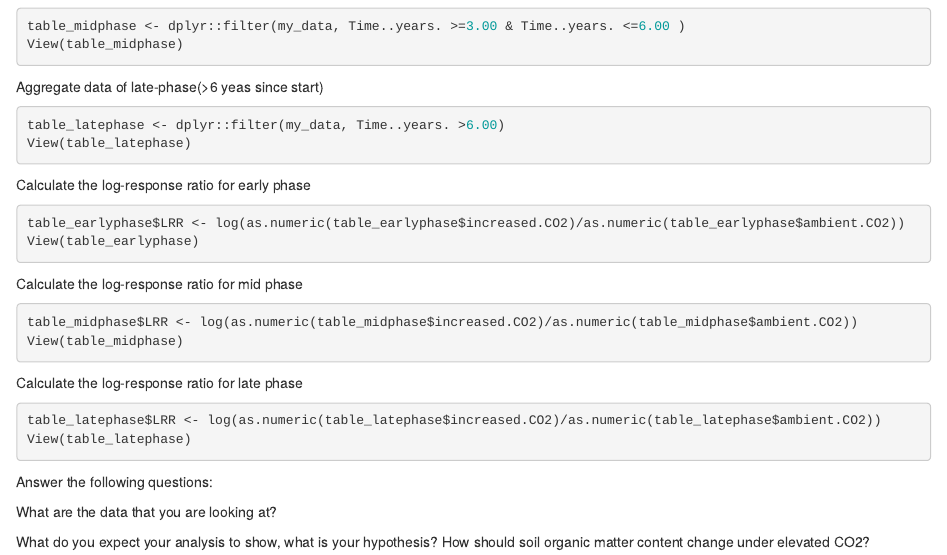
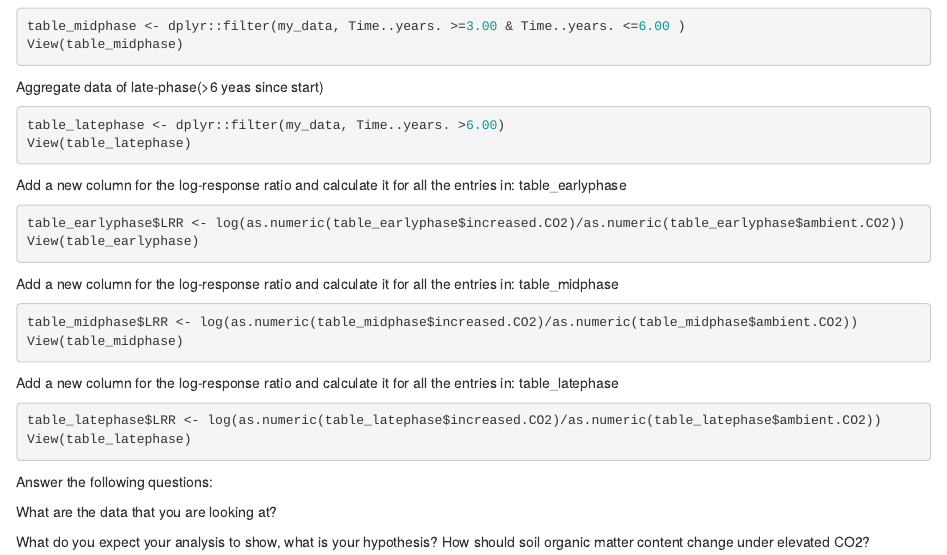
Before and after one commit to sfriedli1/agds_report_saschafriedli, an R Markdown document (vignettes/re_tidy.Rmd): the page in a window 1100 px wide, from 730 px down. Rendered offline with R 4.5, knitr and Pandoc, with nearby package versions.

Commit message:
Probleme bei Berechnung von Log Ratio Response.

````diff
--- a/vignettes/re_tidy.Rmd
+++ b/vignettes/re_tidy.Rmd
@@ -47,20 +47,20 @@ table_latephase <- dplyr::filter(my_data, Time..years. >6.00)
 View(table_latephase)
 ```
 
-Calculate the log-response ratio for early phase
+Add a new column for the log-response ratio and calculate it for all the entries in: table_earlyphase
 ```{R}
 table_earlyphase$LRR <- log(as.numeric(table_earlyphase$increased.CO2)/as.numeric(table_earlyphase$ambient.CO2))
 View(table_earlyphase)
 
 ```
 
-Calculate the log-response ratio for mid phase
+Add a new column for the log-response ratio and calculate it for all the entries in: table_midphase
 ```{R}
 table_midphase$LRR <- log(as.numeric(table_midphase$increased.CO2)/as.numeric(table_midphase$ambient.CO2))
 View(table_midphase)
 ```
 
-Calculate the log-response ratio for late phase
+Add a new column for the log-response ratio and calculate it for all the entries in: table_latephase
 ```{R}
 table_latephase$LRR <- log(as.numeric(table_latephase$increased.CO2)/as.numeric(table_latephase$ambient.CO2))
 View(table_latephase)
````
